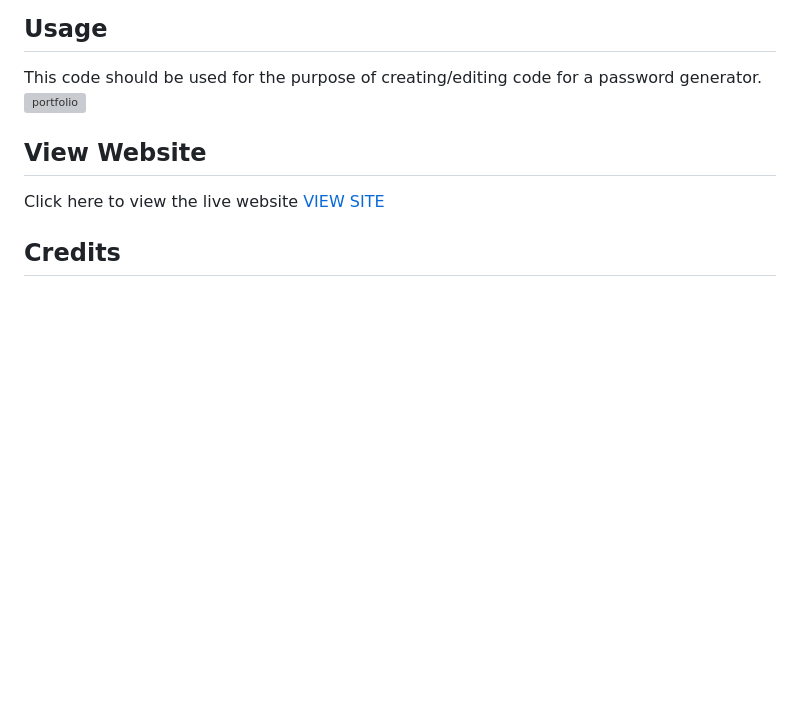
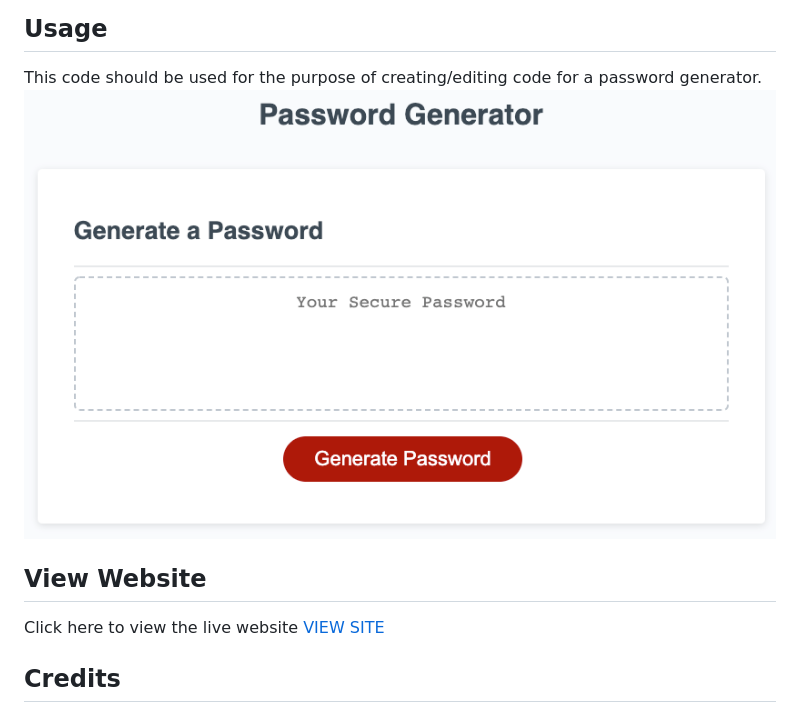
Before and after one commit to stopdaydreaming/password-generator, a Markdown page: README.md, the part around the change. Drawn GitHub-style; pictures changed too: screenshot.png (added); blank space fills up the shorter version; grey boxes are pictures that could not be loaded.

Commit message:
added screenshot

```diff
--- a/README.md
+++ b/README.md
@@ -25,7 +25,7 @@ An employee with access to sensitive data wants to randomly generate a password
 
 ## Usage
 This code should be used for the purpose of creating/editing code for a password generator.
-![portfolio](./assets/images/screenshot.png)
+![password generator](screenshot.png)
 
 ## View Website
 Click here to view the live website [VIEW SITE](https://stopdaydreaming.github.io/password-generator/)
```
